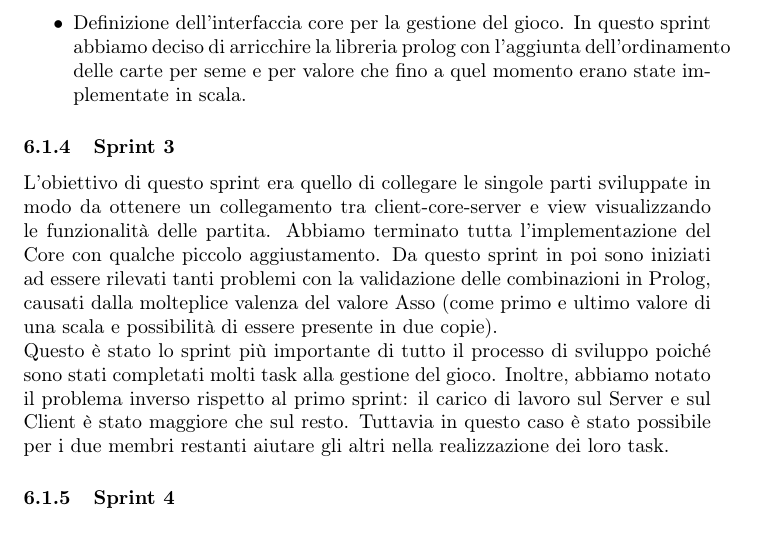
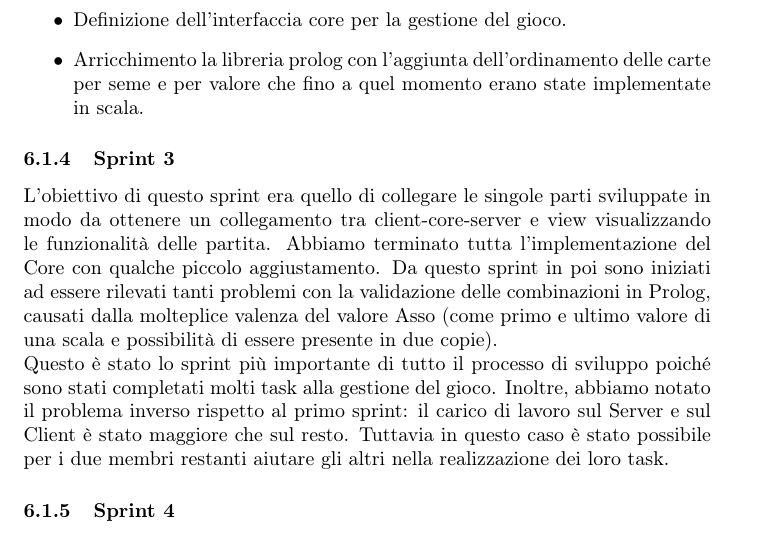
Before and after one commit to Part-Time-Team/scalavelli, a LaTeX paper (source/doc/rel.tex, which reads source/doc/retrospettiva.tex): part of page 17 of 18, cut so that both start at the same text. Compiled offline with pdfLaTeX.

```diff
--- a/source/doc/retrospettiva.tex
+++ b/source/doc/retrospettiva.tex
@@ -26,7 +26,7 @@
     \item Inizio gioco: collegamento della lobby con lo stato iniziale della partita.
     \item View di gioco con la visualizzazione del tavolo e delle carte in mano ad un giocatore.
     \item Definizione dell’interfaccia core per la gestione del gioco.
-    In questo sprint abbiamo deciso di arricchire la libreria prolog con l’aggiunta dell’ordinamento delle carte per seme e per valore che fino a quel momento erano state implementate in scala.
+    \item Arricchimento la libreria prolog con l’aggiunta dell’ordinamento delle carte per seme e per valore che fino a quel momento erano state implementate in scala.
 \end{itemize}
 
 \subsubsection{Sprint 3}
```
Also changed, not shown: README.md.
